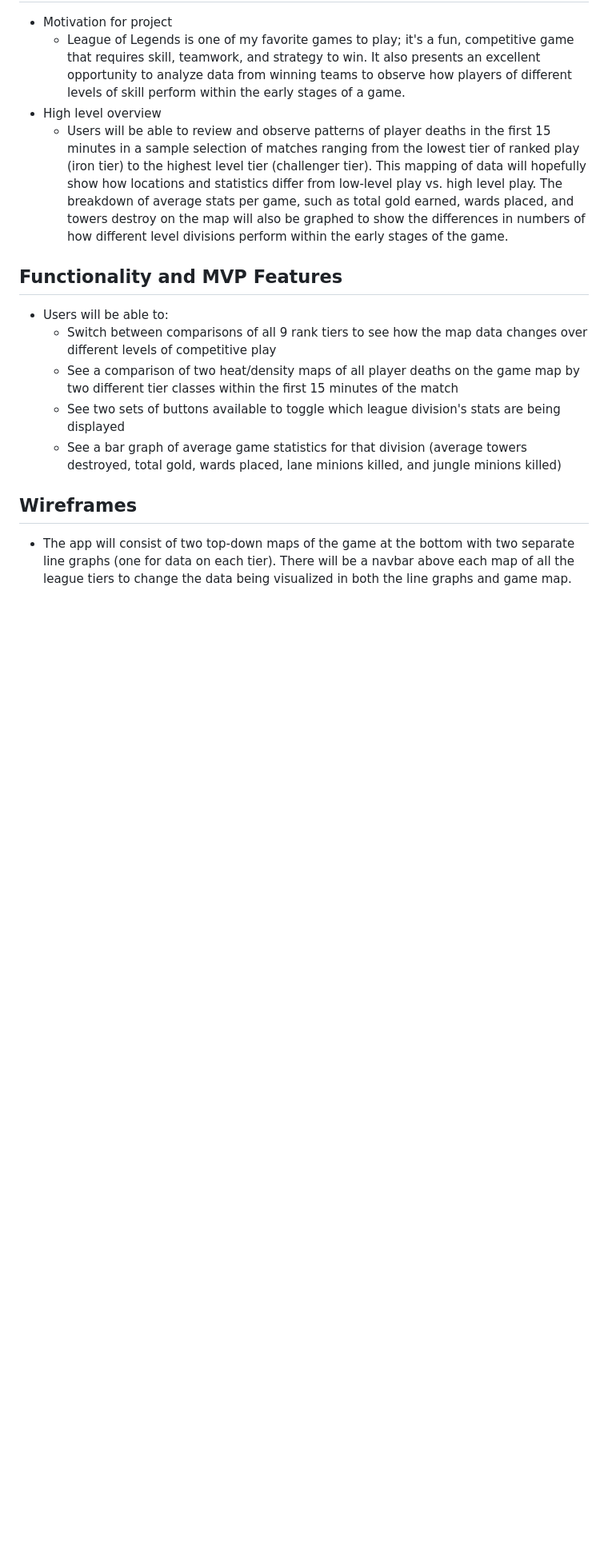
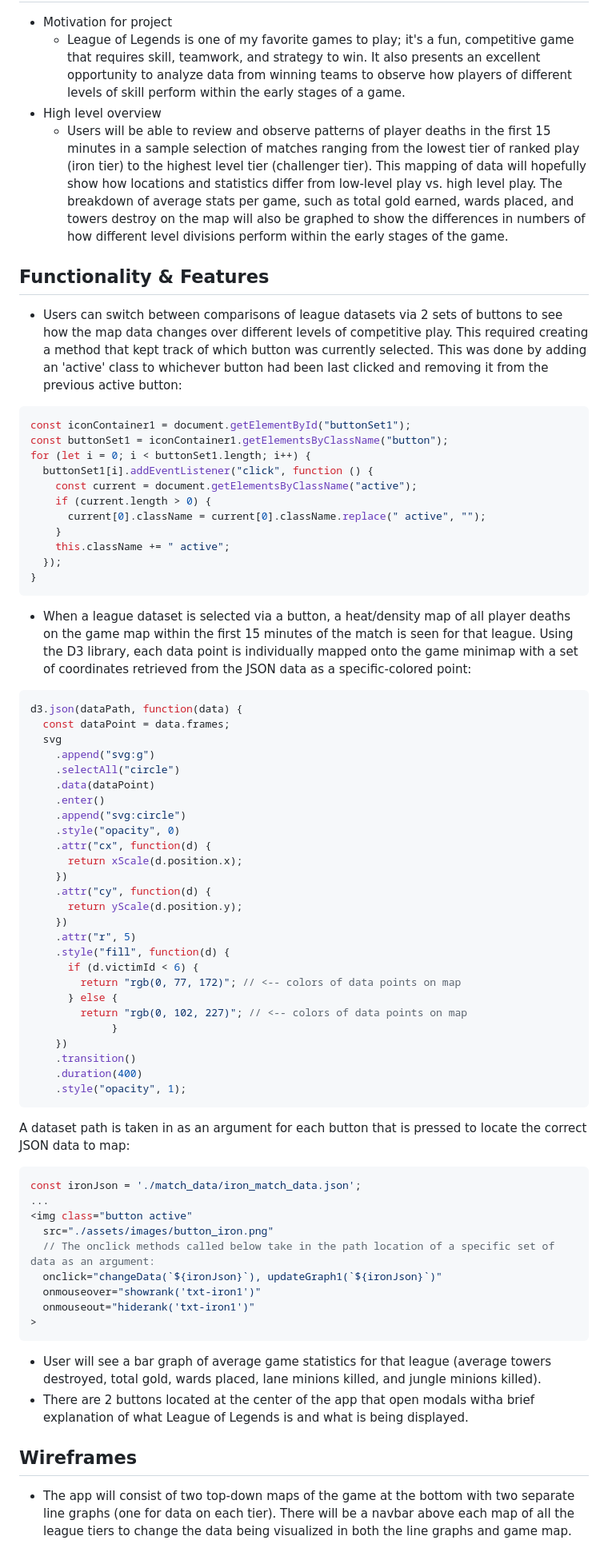
Before and after one commit to UJPyon/lol_stats_data_visualization, a Markdown page: README.md, the part around the change. Shown: that part at 80% size. Rendered like a GitHub page; blank space fills up the shorter version.

Commit message:
Add readme code snippets and update wireframe

````diff
--- a/README.md
+++ b/README.md
@@ -8,12 +8,64 @@
   * High level overview
     * Users will be able to review and observe patterns of player deaths in the first 15 minutes in a sample selection of matches ranging from the lowest tier of ranked play (iron tier) to the highest level tier (challenger tier). This mapping of data will hopefully show how locations and statistics differ from low-level play vs. high level play. The breakdown of average stats per game, such as total gold earned, wards placed, and towers destroy on the map will also be graphed to show the differences in numbers of how different level divisions perform within the early stages of the game.
 
-## Functionality and MVP Features
-  * Users will be able to:
-    * Switch between comparisons of all 9 rank tiers to see how the map data changes over different levels of competitive play
-    * See a comparison of two heat/density maps of all player deaths on the game map by two different tier classes within the first 15 minutes of the match
-    * See two sets of buttons available to toggle which league division's stats are being displayed
-    * See a bar graph of average game statistics for that division (average towers destroyed, total gold, wards placed, lane minions killed, and jungle minions killed)
+## Functionality & Features
+  * Users can switch between comparisons of league datasets via 2 sets of buttons to see how the map data changes over different levels of competitive play. This required creating a method that kept track of which button was currently selected. This was done by adding an 'active' class to whichever button had been last clicked and removing it from the previous active button:
+  ```javascript
+  const iconContainer1 = document.getElementById("buttonSet1");
+  const buttonSet1 = iconContainer1.getElementsByClassName("button");
+  for (let i = 0; i < buttonSet1.length; i++) {
+    buttonSet1[i].addEventListener("click", function () {
+      const current = document.getElementsByClassName("active");
+      if (current.length > 0) {
+        current[0].className = current[0].className.replace(" active", "");
+      }
+      this.className += " active";
+    });
+  }
+  ```
+  * When a league dataset is selected via a button, a heat/density map of all player deaths on the game map within the first 15 minutes of the match is seen for that league. Using the D3 library, each data point is individually mapped onto the game minimap with a set of coordinates retrieved from the JSON data as a specific-colored point:
+  ```javascript
+  d3.json(dataPath, function(data) {
+    const dataPoint = data.frames;
+    svg
+      .append("svg:g")
+      .selectAll("circle")
+      .data(dataPoint)
+      .enter()
+      .append("svg:circle")
+      .style("opacity", 0)
+      .attr("cx", function(d) {
+        return xScale(d.position.x);
+      })
+      .attr("cy", function(d) {
+        return yScale(d.position.y);
+      })
+      .attr("r", 5)
+      .style("fill", function(d) {
+        if (d.victimId < 6) {
+          return "rgb(0, 77, 172)"; // <-- colors of data points on map
+        } else {
+          return "rgb(0, 102, 227)"; // <-- colors of data points on map
+               }
+      })
+      .transition()
+      .duration(400)
+      .style("opacity", 1);
+  ```
+  A dataset path is taken in as an argument for each button that is pressed to locate the correct JSON data to map:
+  ```javascript
+  const ironJson = './match_data/iron_match_data.json';
+  ...
+  <img class="button active"
+    src="./assets/images/button_iron.png"
+    // The onclick methods called below take in the path location of a specific set of data as an argument:
+    onclick="changeData(`${ironJson}`), updateGraph1(`${ironJson}`)"
+    onmouseover="showrank('txt-iron1')"
+    onmouseout="hiderank('txt-iron1')"
+  >
+  ```
+  * User will see a bar graph of average game statistics for that league (average towers destroyed, total gold, wards placed, lane minions killed, and jungle minions killed).
+  * There are 2 buttons located at the center of the app that open modals witha  brief explanation of what League of Legends is and what is being displayed.
 
 ## Wireframes
   * The app will consist of two top-down maps of the game at the bottom with two separate line graphs (one for data on each tier). There will be a navbar above each map of all the league tiers to change the data being visualized in both the line graphs and game map.
````
Also changed, not shown: assets/images/lol_stats_data_visualization_wireframe.png.
